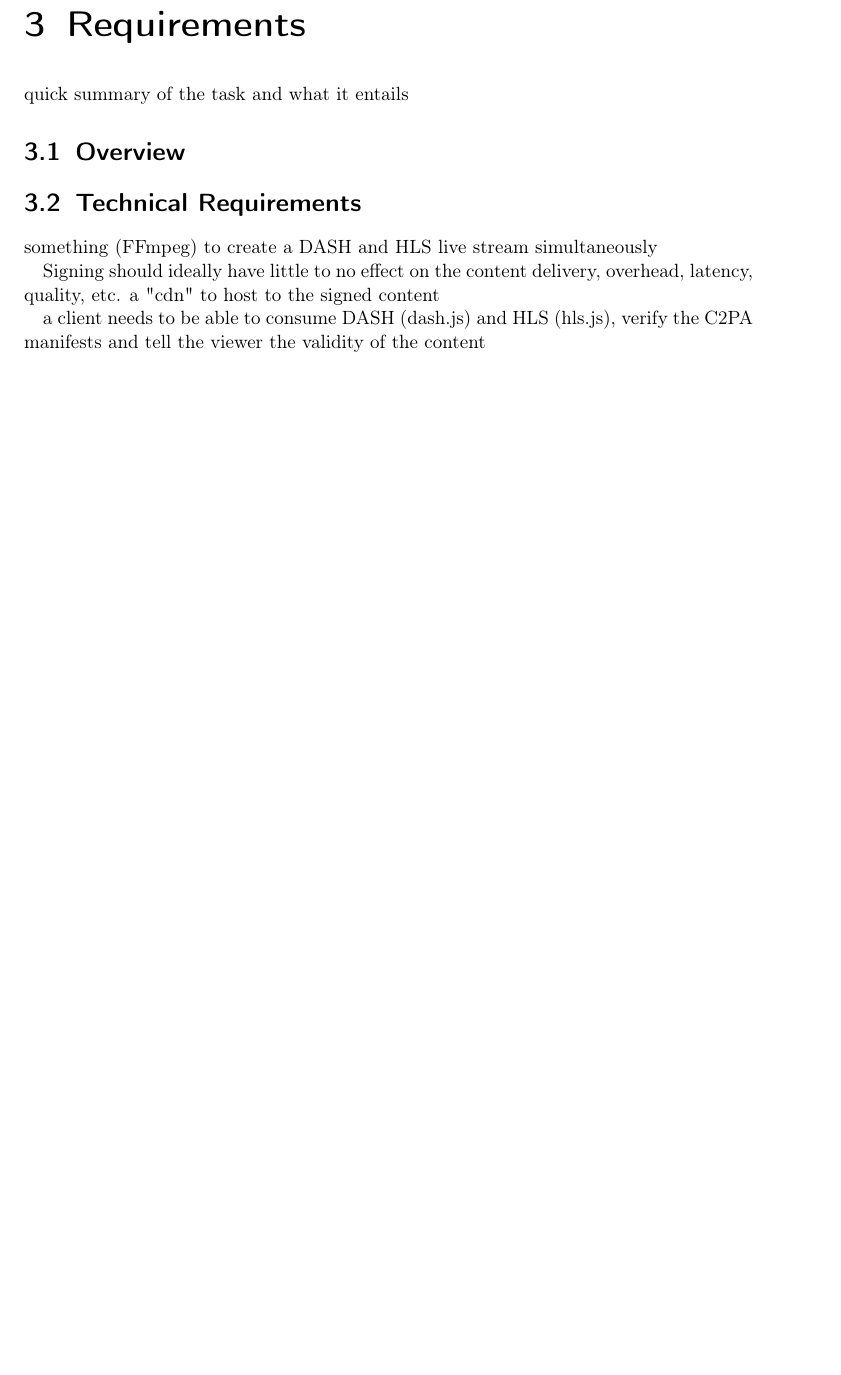
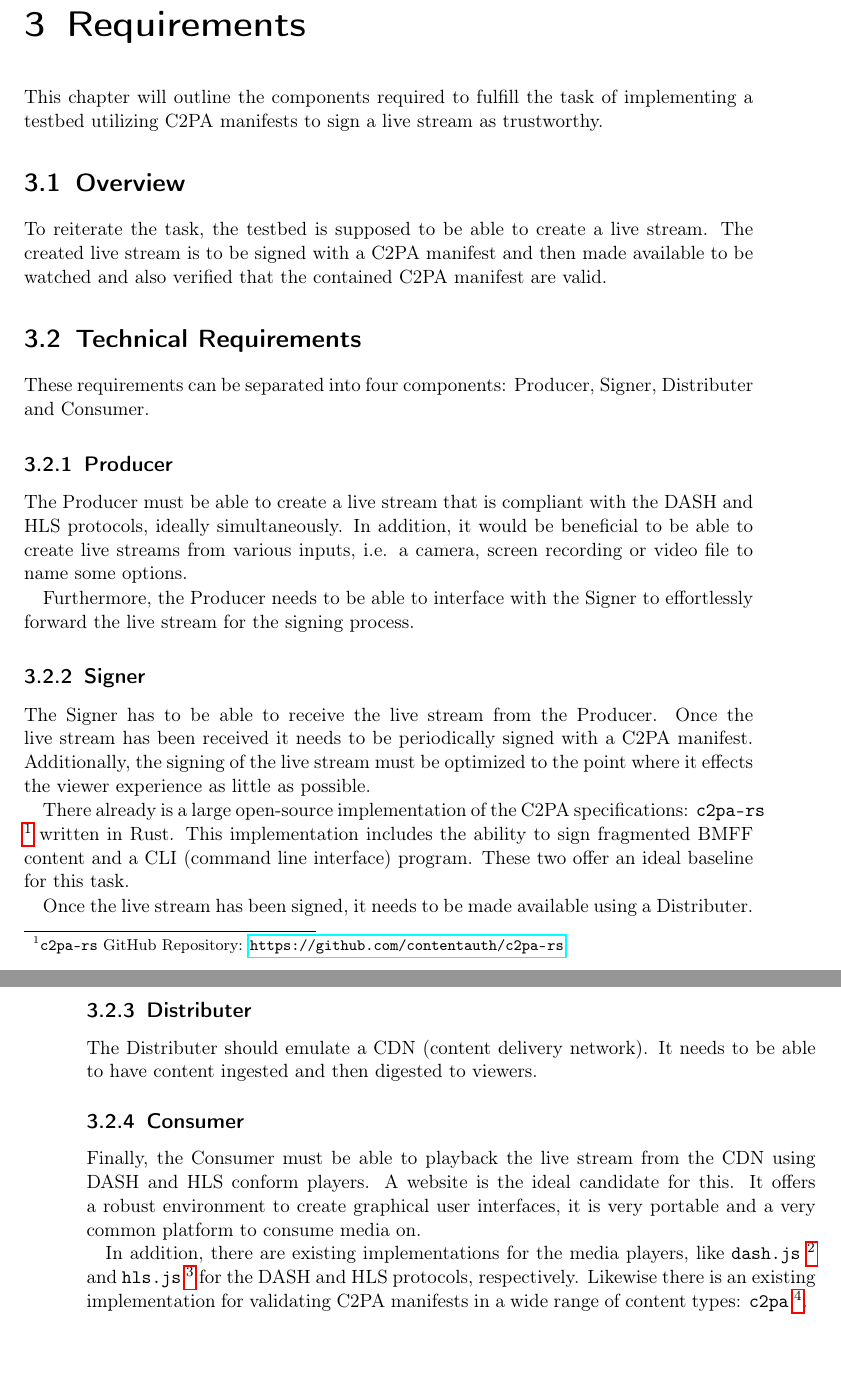
Before and after one commit to ArckyPN/Master, a LaTeX thesis (thesis/document.tex, which reads thesis/chapters/chapter3.tex): part of page 25 of 42 before the commit and two parts of pages 25 and 26 of 42 after it, the two joined at a grey line, cut so that both start at the same text, the shorter picture padded with empty space. Compiled offline with pdfLaTeX.

Commit message:
draft 1 chapter 3

```diff
--- a/thesis/chapters/chapter3.tex
+++ b/thesis/chapters/chapter3.tex
@@ -1,16 +1,35 @@
 \chapter{Requirements\label{cha:chapter3}}
 
-quick summary of the task and what it entails
+This chapter will outline the components required to fulfill the task of implementing a testbed utilizing C2PA manifests to sign a live stream as trustworthy.
 
 \section{Overview\label{sec:reqoverview}}
 
-
+To reiterate the task, the testbed is supposed to be able to create a live stream. The created live stream is to be signed with a C2PA manifest and then made available to be watched and also verified that the contained C2PA manifest are valid.
 
 \section{Technical Requirements\label{sec:techreq}}
 
-something (FFmpeg) to create a DASH and HLS live stream simultaneously
+These requirements can be separated into four components: Producer, Signer, Distributer and Consumer.
 
-Signing should ideally have little to no effect on the content delivery, overhead, latency, quality, etc.
-a "cdn" to host to the signed content
+\subsection{Producer}
 
-a client needs to be able to consume DASH (dash.js) and HLS (hls.js), verify the C2PA manifests and tell the viewer the validity of the content
+The Producer must be able to create a live stream that is compliant with the DASH and HLS protocols, ideally simultaneously. In addition, it would be beneficial to be able to create live streams from various inputs, i.e. a camera, screen recording or video file to name some options.
+
+Furthermore, the Producer needs to be able to interface with the Signer to effortlessly forward the live stream for the signing process.
+
+\subsection{Signer}
+
+The Signer has to be able to receive the live stream from the Producer. Once the live stream has been received it needs to be periodically signed with a C2PA manifest. Additionally, the signing of the live stream must be optimized to the point where it effects the viewer experience as little as possible.
+
+There already is a large open-source implementation of the C2PA specifications: \texttt{c2pa-rs} \footnote{\texttt{c2pa-rs} GitHub Repository: \url{https://github.com/contentauth/c2pa-rs}} written in Rust. This implementation includes the ability to sign fragmented BMFF content and a CLI (command line interface) program. These two offer an ideal baseline for this task.
+
+Once the live stream has been signed, it needs to be made available using a Distributer.
+
+\subsection{Distributer}
+
+The Distributer should emulate a CDN (content delivery network). It needs to be able to have content ingested and then digested to viewers.
+
+\subsection{Consumer}
+
+Finally, the Consumer must be able to playback the live stream from the CDN using DASH and HLS conform players. A website is the ideal candidate for this. It offers a robust environment to create graphical user interfaces, it is very portable and a very common platform to consume media on.
+
+In addition, there are existing implementations for the media players, like \texttt{dash.js} \footnote{\texttt{dash.js} GitHub Repository: \url{https://github.com/Dash-Industry-Forum/dash.js}} and \texttt{hls.js} \footnote{\texttt{hls.js} GitHub Repository: \url{https://github.com/video-dev/hls.js}} for the DASH and HLS protocols, respectively. Likewise there is an existing implementation for validating C2PA manifests in a wide range of content types: \texttt{c2pa} \footnote{\texttt{c2pa} NPM package: \url{https://www.npmjs.com/package/c2pa}}.
```
